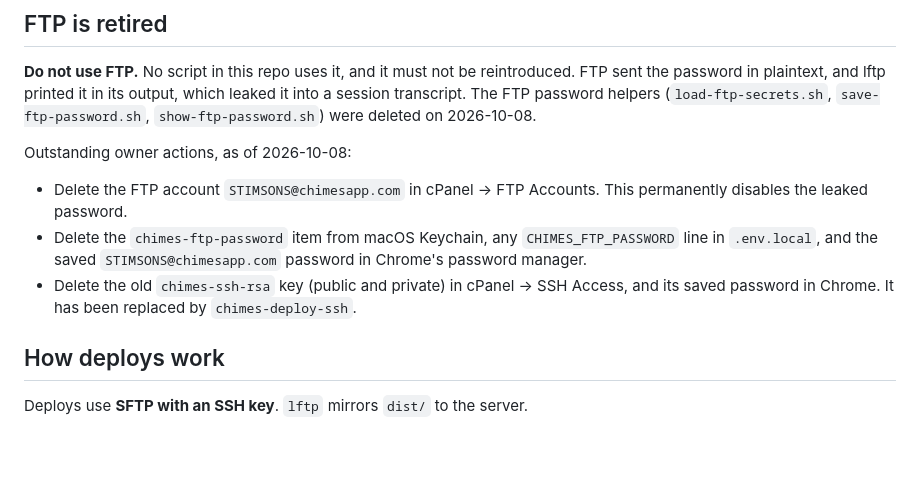
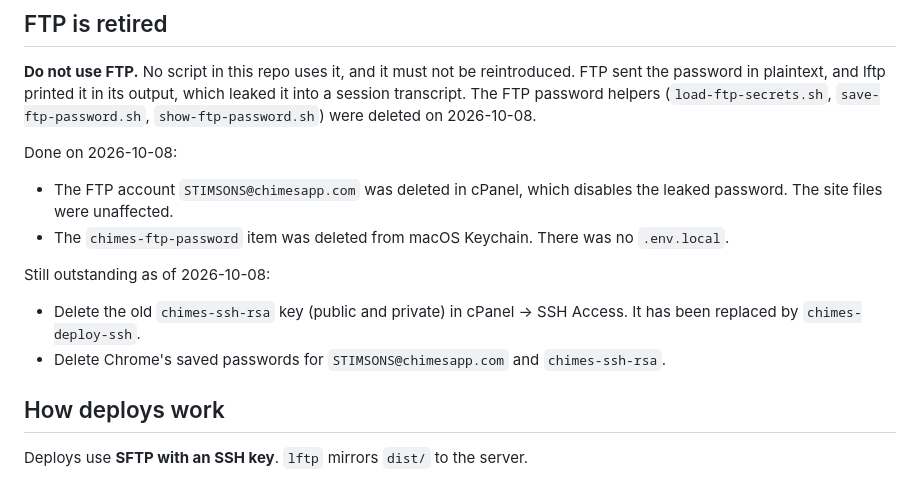
Before and after one commit to richstimson/chimes-website, a Markdown page: docs/deploy.md, the part around the change. Drawn GitHub-style; blank space fills up the shorter version.

Commit message:
docs: record FTP account and Keychain item as deleted
Co-Authored-By: Claude Opus 5.5 <noreply@anthropic.com>

```diff
--- a/docs/deploy.md
+++ b/docs/deploy.md
@@ -13,16 +13,19 @@ output, which leaked it into a session transcript. The FTP password helpers
 (`load-ftp-secrets.sh`, `save-ftp-password.sh`, `show-ftp-password.sh`) were
 deleted on 2026-10-08.
 
-Outstanding owner actions, as of 2026-10-08:
+Done on 2026-10-08:
 
-- Delete the FTP account `STIMSONS@chimesapp.com` in cPanel → FTP Accounts.
-  This permanently disables the leaked password.
-- Delete the `chimes-ftp-password` item from macOS Keychain, any
-  `CHIMES_FTP_PASSWORD` line in `.env.local`, and the saved
-  `STIMSONS@chimesapp.com` password in Chrome's password manager.
+- The FTP account `STIMSONS@chimesapp.com` was deleted in cPanel, which
+  disables the leaked password. The site files were unaffected.
+- The `chimes-ftp-password` item was deleted from macOS Keychain. There was no
+  `.env.local`.
+
+Still outstanding as of 2026-10-08:
+
 - Delete the old `chimes-ssh-rsa` key (public and private) in cPanel → SSH
-  Access, and its saved password in Chrome. It has been replaced by
-  `chimes-deploy-ssh`.
+  Access. It has been replaced by `chimes-deploy-ssh`.
+- Delete Chrome's saved passwords for `STIMSONS@chimesapp.com` and
+  `chimes-ssh-rsa`.
 
 ## How deploys work
 
```
